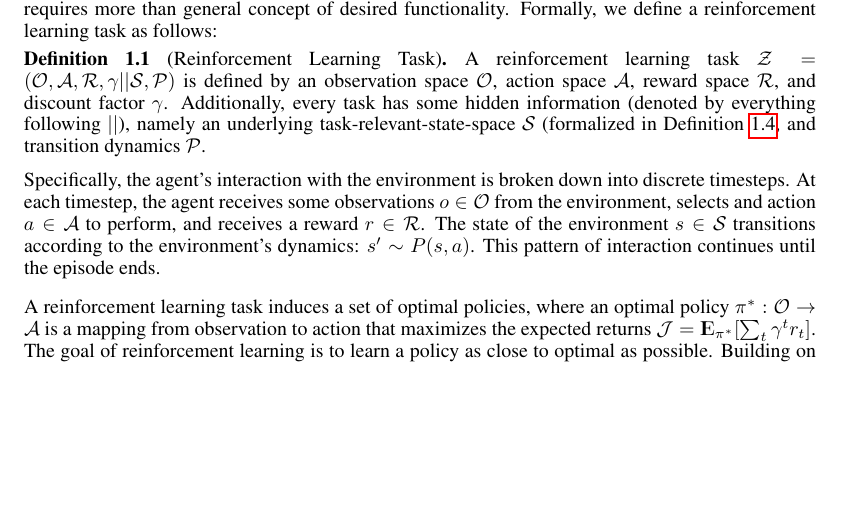
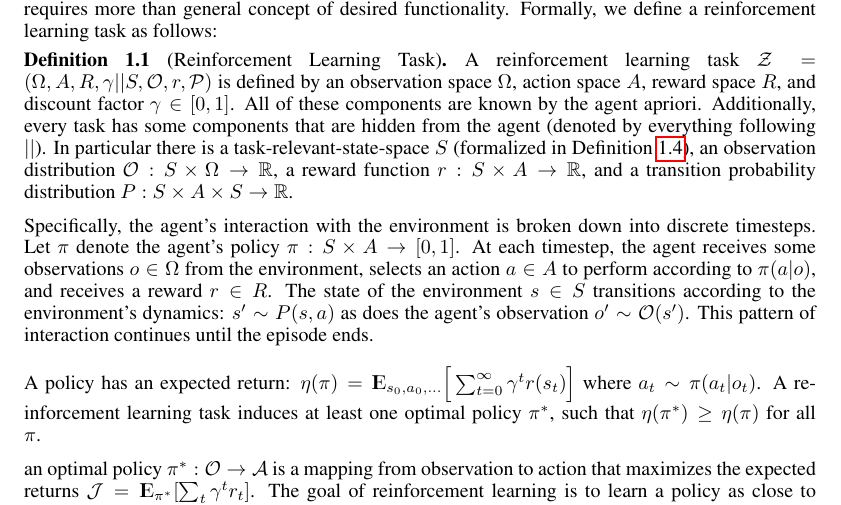
Before and after one commit to mhauskn/partialobs, a LaTeX paper (partialobs.tex): part of page 1 of 7, cut so that both start at the same text, the shorter picture padded with empty space. Compiled offline with pdfLaTeX.

Commit message:
Working on better notation.

```diff
--- a/partialobs.tex
+++ b/partialobs.tex
@@ -5,6 +5,7 @@
 \usepackage{graphicx}
 \usepackage{subcaption}
 \usepackage{amsthm}
+\usepackage{amssymb}
 \usepackage{algorithm}
 \usepackage[noend]{algpseudocode}
 \usepackage{centernot}
@@ -79,31 +80,41 @@ task as follows:
 
 \begin{definition}[Reinforcement Learning Task]
 \label{def:markov}
-A reinforcement learning task $\mathcal{Z} = (\mathcal{O},
-\mathcal{A}, \mathcal{R}, \gamma || \mathcal{S}, \mathcal{P})$ is
-defined by an observation space $\mathcal{O}$, action space
-$\mathcal{A}$, reward space $\mathcal{R}$, and discount factor
-$\gamma$. Additionally, every task has some hidden information
-(denoted by everything following $||$), namely an underlying
-task-relevant-state-space $\mathcal{S}$ (formalized in Definition
-\ref{def:taskRelState}, and transition dynamics $\mathcal{P}$.
+A reinforcement learning task $\mathcal{Z} = (\Omega, A, R, \gamma ||
+S, \mathcal{O}, r, \mathcal{P})$ is defined by an observation space
+$\Omega$, action space $A$, reward space $R$, and discount factor
+$\gamma \in [0,1]$. All of these components are known by the agent
+apriori. Additionally, every task has some components that are hidden
+from the agent (denoted by everything following $||$). In particular
+there is a task-relevant-state-space $S$ (formalized in Definition
+\ref{def:taskRelState}), an observation distribution $\mathcal{O}: S
+\times \Omega \rightarrow \mathbb{R}$, a reward function $r : S \times
+A \rightarrow \mathbb{R}$, and a transition probability distribution
+$P : S \times A \times S \rightarrow \mathbb{R}$.
 
 Specifically, the agent's interaction with the environment is broken
-down into discrete timesteps. At each timestep, the agent receives
-some observations $o \in \mathcal{O}$ from the environment, selects
-and action $a \in \mathcal{A}$ to perform, and receives a reward $r \in
-\mathcal{R}$. The state of the environment $s \in \mathcal{S}$
-transitions according to the environment's dynamics: $s' \sim
-P(s,a)$. This pattern of interaction continues until the episode ends.
+down into discrete timesteps. Let $\pi$ denote the agent's policy $\pi
+: S \times A \rightarrow [0,1]$. At each timestep, the agent receives
+some observations $o \in \Omega$ from the environment, selects an
+action $a \in A$ to perform according to $\pi(a | o)$, and receives a
+reward $r \in R$. The state of the environment $s \in S$ transitions
+according to the environment's dynamics: $s' \sim P(s,a)$ as does the
+agent's observation $o' \sim \mathcal{O}(s')$. This pattern of
+interaction continues until the episode ends.
 \end{definition}
 
-A reinforcement learning task induces a set of optimal policies, where
-an optimal policy $\pi^*: \mathcal{O} \rightarrow \mathcal{A}$ is a
-mapping from observation to action that maximizes the expected returns
-$\mathcal{J} = \Expect_{\pi^*}[\sum_{t} \gamma^t r_t]$. The goal of
-reinforcement learning is to learn a policy as close to optimal as
-possible. Building on the concept of optimality, we define two
-properties of observation spaces:
+A policy has an expected return: $\eta(\pi) = \Expect_{s_0, a_0,
+  \dots} \Big [ \sum_{t=0}^\infty \gamma^t r(s_t) \Big ]$ where $a_t
+\sim \pi(a_t|o_t)$. A reinforcement learning task induces at least one
+optimal policy $\pi^*$, such that $\eta(\pi^*) \ge \eta(\pi)$ for all
+$\pi$.
+
+an optimal policy $\pi^*: \mathcal{O}
+\rightarrow \mathcal{A}$ is a mapping from observation to action that
+maximizes the expected returns $\mathcal{J} = \Expect_{\pi^*}[\sum_{t}
+  \gamma^t r_t]$. The goal of reinforcement learning is to learn a
+policy as close to optimal as possible. Building on the concept of
+optimality, we define two properties of observation spaces:
 
 \begin{definition}[Policy-Markov]
 Let us consider a task $\mathcal{Z}$ with an observation space
```
